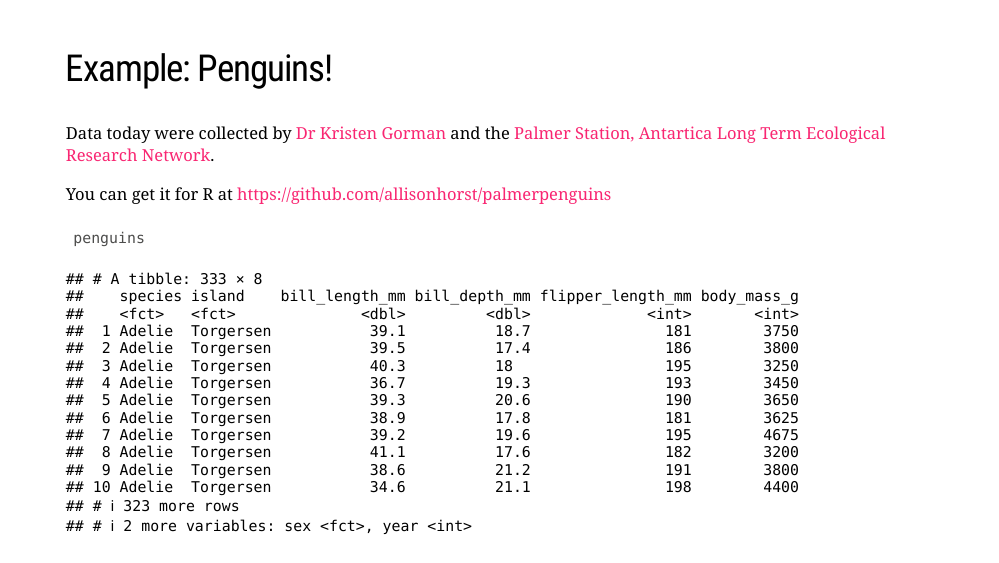
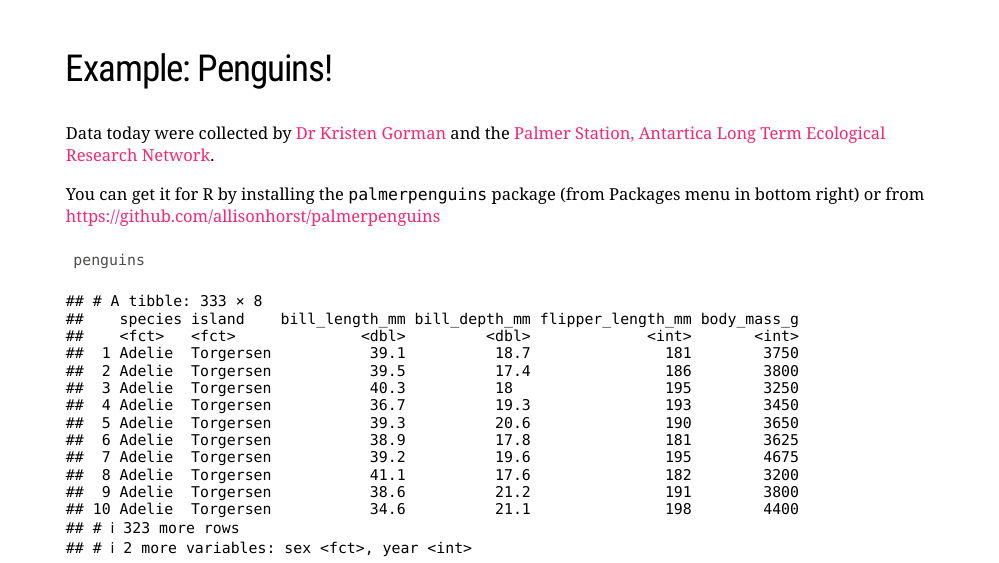
Before and after one commit to jmarshallnz/intro_to_r, an R Markdown document (slides/visualisation.Rmd): page 16 of 77. Rendered offline with R 4.5, knitr and Pandoc, with nearby package versions; the slides are laid out offline by our stand-in for remark.js, each with all of its steps uncovered, in fonts that may differ from those the slides ask for, and without slide numbers, shadows or browser add-ons.

Commit message:
update how to get palmerpenguins

````diff
--- a/slides/visualisation.Rmd
+++ b/slides/visualisation.Rmd
@@ -228,7 +228,7 @@ Basic idea: Specify plot building blocks and combine them to produce a plot.
 
 Data today were collected by [Dr Kristen Gorman](https://www.uaf.edu/cfos/people/faculty/detail/kristen-gorman.php) and the [Palmer Station, Antartica Long Term Ecological Research Network](https://pal.lternet.edu/).
 
-You can get it for R at https://github.com/allisonhorst/palmerpenguins
+You can get it for R by installing the `palmerpenguins` package (from Packages menu in bottom right) or from https://github.com/allisonhorst/palmerpenguins
 
 ```{r}
 penguins
````
